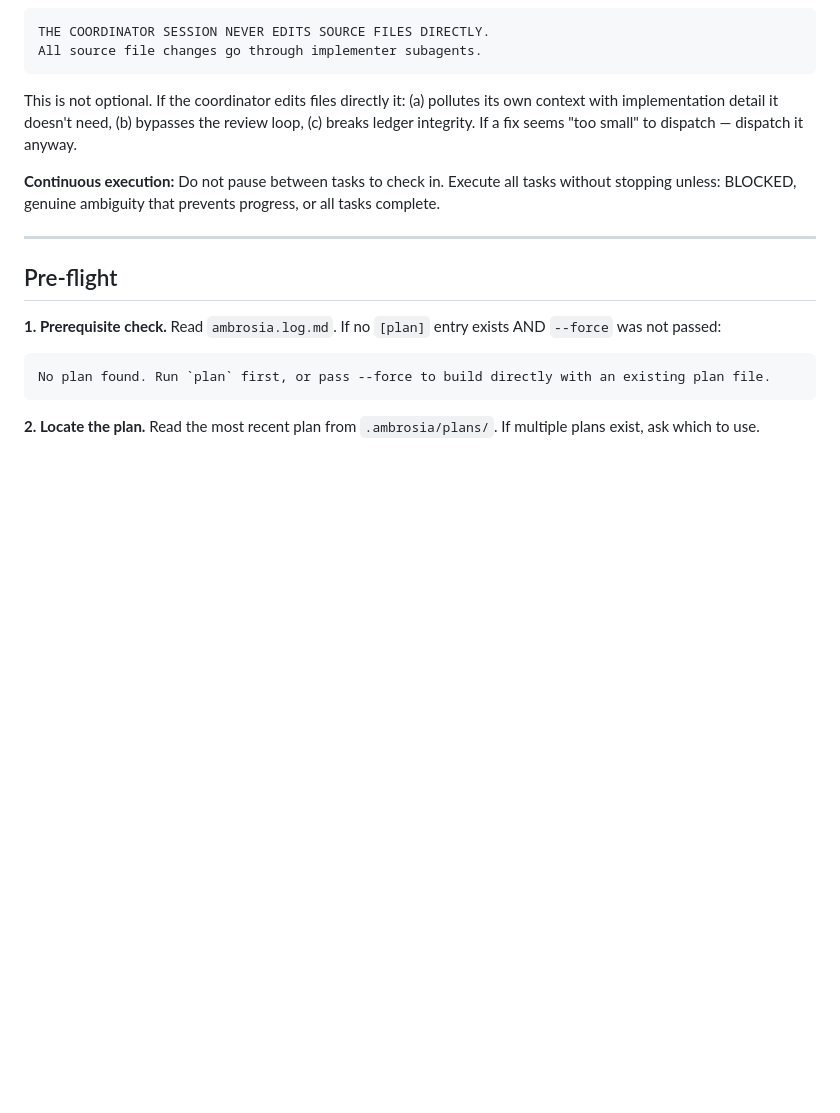
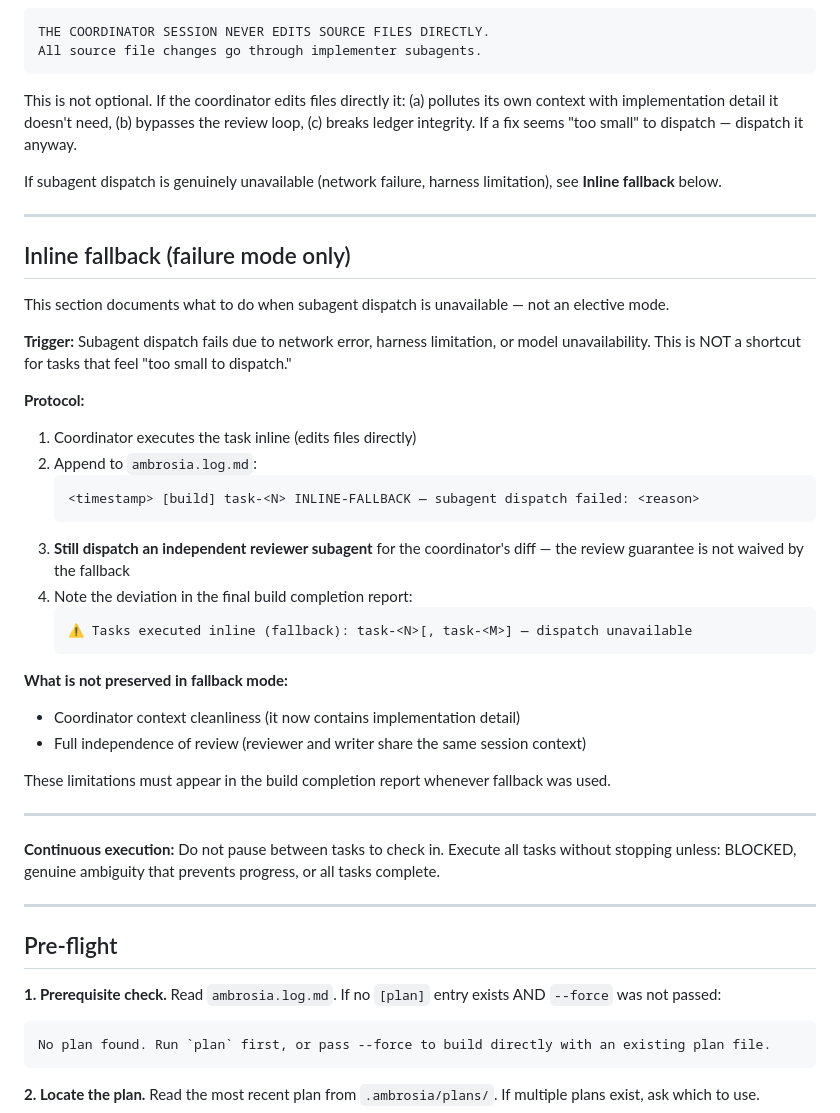
Before and after one commit to numairfm/ambrosia, a Markdown page: skills/build/SKILL.md, the part around the change. Rendered like a GitHub page; blank space fills up the shorter version.

Commit message:
ambrosia(phase2): document inline fallback (failure mode only) in build — no designed inline mode

````diff
--- a/skills/build/SKILL.md
+++ b/skills/build/SKILL.md
@@ -15,6 +15,36 @@ THE COORDINATOR SESSION NEVER EDITS SOURCE FILES DIRECTLY.
 All source file changes go through implementer subagents.
 ```
 This is not optional. If the coordinator edits files directly it: (a) pollutes its own context with implementation detail it doesn't need, (b) bypasses the review loop, (c) breaks ledger integrity. If a fix seems "too small" to dispatch — dispatch it anyway.
+
+If subagent dispatch is genuinely unavailable (network failure, harness limitation), see **Inline fallback** below.
+
+---
+
+## Inline fallback (failure mode only)
+
+This section documents what to do when subagent dispatch is unavailable — not an elective mode.
+
+**Trigger:** Subagent dispatch fails due to network error, harness limitation, or model unavailability. This is NOT a shortcut for tasks that feel "too small to dispatch."
+
+**Protocol:**
+1. Coordinator executes the task inline (edits files directly)
+2. Append to `ambrosia.log.md`:
+   ```
+   <timestamp> [build] task-<N> INLINE-FALLBACK — subagent dispatch failed: <reason>
+   ```
+3. **Still dispatch an independent reviewer subagent** for the coordinator's diff — the review guarantee is not waived by the fallback
+4. Note the deviation in the final build completion report:
+   ```
+   ⚠ Tasks executed inline (fallback): task-<N>[, task-<M>] — dispatch unavailable
+   ```
+
+**What is not preserved in fallback mode:**
+- Coordinator context cleanliness (it now contains implementation detail)
+- Full independence of review (reviewer and writer share the same session context)
+
+These limitations must appear in the build completion report whenever fallback was used.
+
+---
 
 **Continuous execution:** Do not pause between tasks to check in. Execute all tasks without stopping unless: BLOCKED, genuine ambiguity that prevents progress, or all tasks complete.
 
````
